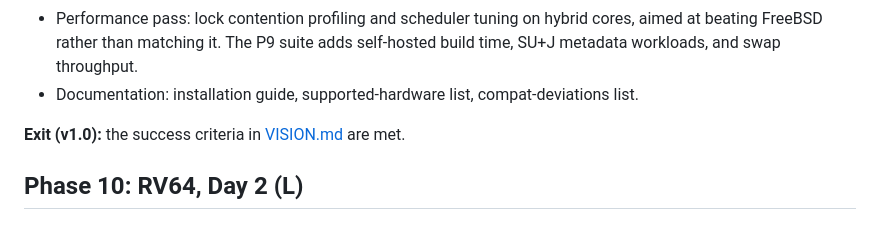
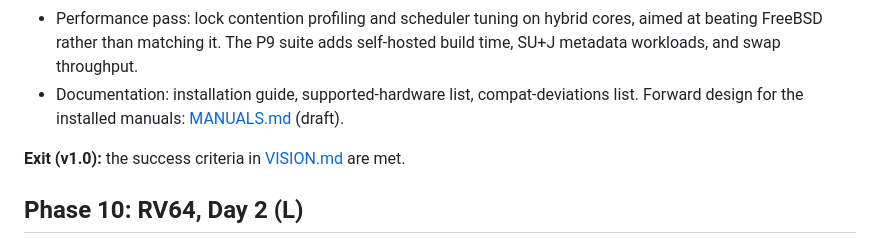
Before and after one commit to JamesKane/AbyssBSD-Rust, a Markdown page: docs/ROADMAP.md, the part around the change. Rendered like a GitHub page.

```diff
--- a/docs/ROADMAP.md
+++ b/docs/ROADMAP.md
@@ -1738,7 +1738,8 @@ NICs.
 - Performance pass: lock contention profiling and scheduler tuning on hybrid cores, aimed at
   beating FreeBSD rather than matching it. The P9 suite adds self-hosted build time, SU+J
   metadata workloads, and swap throughput.
-- Documentation: installation guide, supported-hardware list, compat-deviations list.
+- Documentation: installation guide, supported-hardware list, compat-deviations list. Forward
+  design for the installed manuals: [MANUALS.md](MANUALS.md) (draft).
 
 **Exit (v1.0):** the success criteria in [VISION.md](VISION.md#success-criteria-for-day-1-v10) are
 met.
```
Also changed, not shown: docs/MANUALS.md (added, +422 -0 lines).
